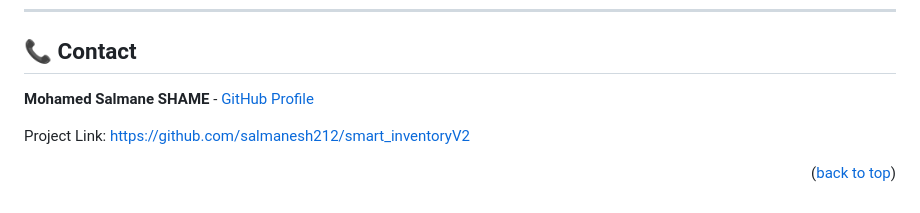
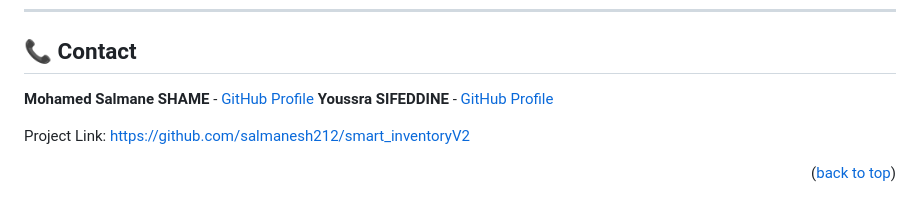
Before and after one commit to salmanesh212/smart_inventoryV2, a Markdown page: README.md, the part around the change. Rendered like a GitHub page.

Commit message:
Modifications for README file

```diff
--- a/README.md
+++ b/README.md
@@ -205,6 +205,7 @@ Contributions are vital to the open-source community. If you have a suggestion t
 ## 📞 Contact
 
 **Mohamed Salmane SHAME** - [GitHub Profile](https://github.com/salmanesh212)
+**Youssra SIFEDDINE** - [GitHub Profile](https://github.com/youssrasifeddine-gif)
 
 Project Link: [https://github.com/salmanesh212/smart_inventoryV2](https://github.com/salmanesh212/smart_inventoryV2)
 
```
